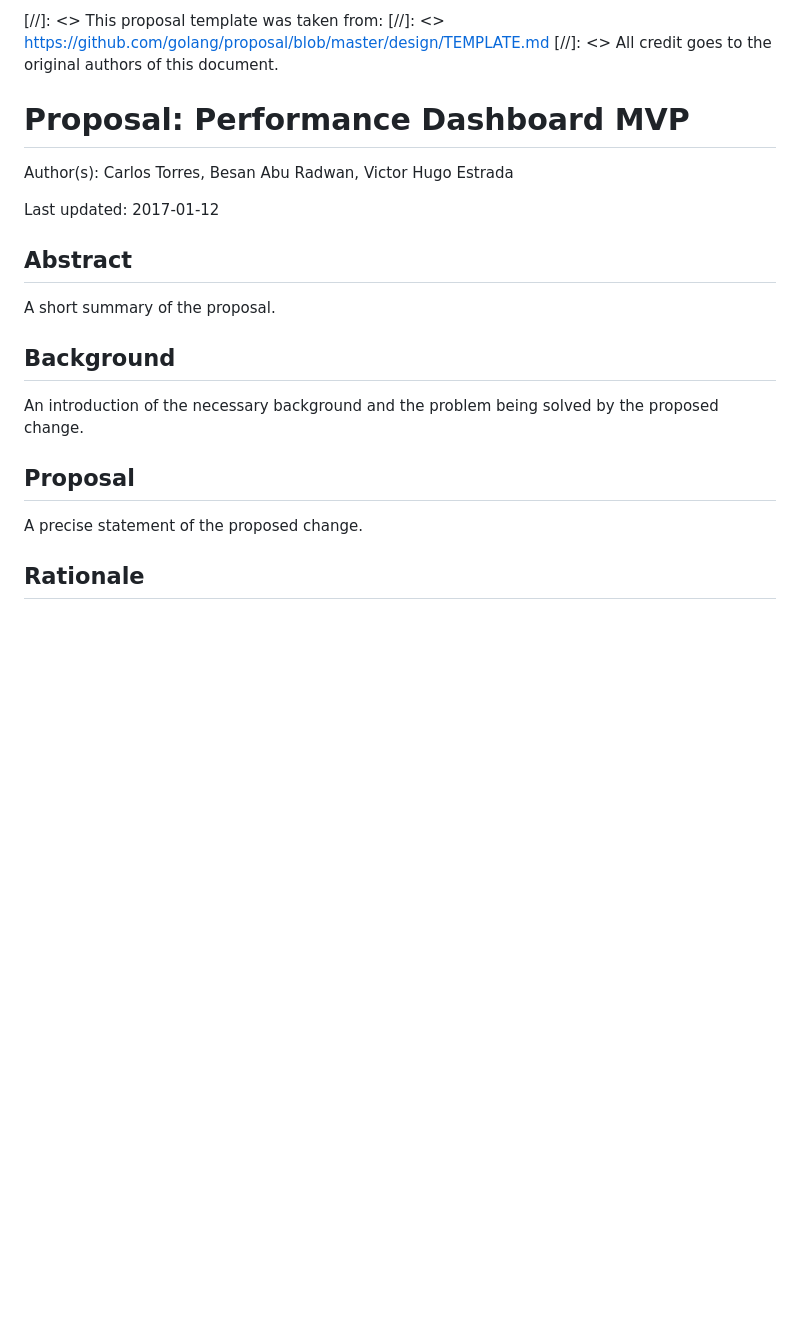
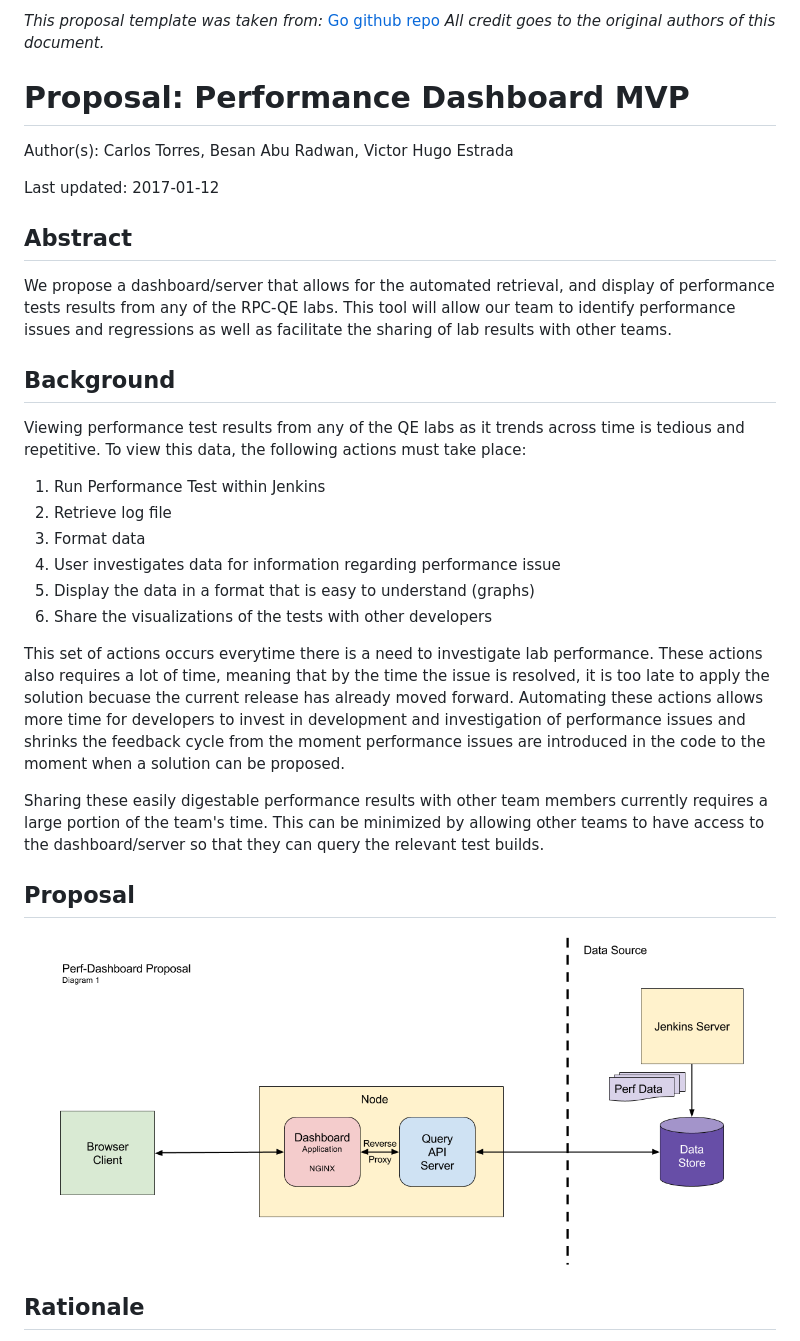
Before and after one commit to vhe182/rpc-perf-dash, a Markdown page: docs/proposals/mvp-dashboard-design.md, the part around the change. Rendered like a GitHub page; pictures changed too: docs/images/perf-dash-proposal-diagram.png (added); blank space fills up the shorter version.

Commit message:
Initiate a proposal for the perf-dash (#5)
* Write Abstract and Background section proposal

Also included the call for the diagram.

* Create diagram for architecture of proposal

* Fix broken link to diagram 1

Forgot about relative path...

* proposal: Make first set of requested changes

1. Made the change concerning the actions the system does: retrieve
and display
1. I mean "format" as, the manner of displaying the data is changed
from a json return, to a graph.
1. runs -> results
1. Changed the wording so that it is understood that this
tool is for all labs. I will change the wording about 'investigation'
to identifying regressions. So this would be a monitoring system.

* proposal: Make changes as requested in review

1. Generalize "performance lab" to all QE labs
1. Update list of actions so that it better reflects actual steps

* proposal: Make changes as requested in review

1. Add line talking about the cost that taking manual actions has
on finding performance issues
1. Change the wording to mention shortening of the feedback cycle.

```diff
--- a/docs/proposals/mvp-dashboard-design.md
+++ b/docs/proposals/mvp-dashboard-design.md
@@ -1,6 +1,6 @@
-[//]: <> This proposal template was taken from:
-[//]: <> https://github.com/golang/proposal/blob/master/design/TEMPLATE.md
-[//]: <> All credit goes to the original authors of this document.
+*This proposal template was taken from:*
+[Go github repo](https://github.com/golang/proposal/blob/master/design/TEMPLATE.md)
+*All credit goes to the original authors of this document.*
 
 # Proposal: Performance Dashboard MVP
 
@@ -10,16 +10,40 @@ Last updated: 2017-01-12
 
 ## Abstract
 
-A short summary of the proposal.
+We propose a dashboard/server that allows for the automated retrieval, and
+display of performance tests results from any of the RPC-QE labs. This tool
+will allow our team to identify performance issues and regressions as well as
+facilitate the sharing of lab results with other teams.
 
 ## Background
 
-An introduction of the necessary background and the problem being solved by
-the proposed change.
+Viewing performance test results from any of the QE labs as it trends across
+time is tedious and repetitive. To view this data, the following actions must
+take place:
+
+1. Run Performance Test within Jenkins
+1. Retrieve log file
+1. Format data
+1. User investigates data for information regarding performance issue
+1. Display the data in a format that is easy to understand (graphs)
+1. Share the visualizations of the tests with other developers
+
+This set of actions occurs everytime there is a need to investigate lab
+performance. These actions also requires a lot of time, meaning that by the
+time the issue is resolved, it is too late to apply the solution becuase the
+current release has already moved forward. Automating these actions allows more
+time for developers to invest in development and investigation of performance
+issues and shrinks the feedback cycle from the moment performance issues are
+introduced in the code to the moment when a solution can be proposed.
+
+Sharing these easily digestable performance results with other team members
+currently requires a large portion of the team's time.  This can be minimized
+by allowing other teams to have access to the dashboard/server so that they
+can query the relevant test builds.
 
 ## Proposal
 
-A precise statement of the proposed change.
+![Diagram 1](../images/perf-dash-proposal-diagram.png)
 
 ## Rationale
 
```
